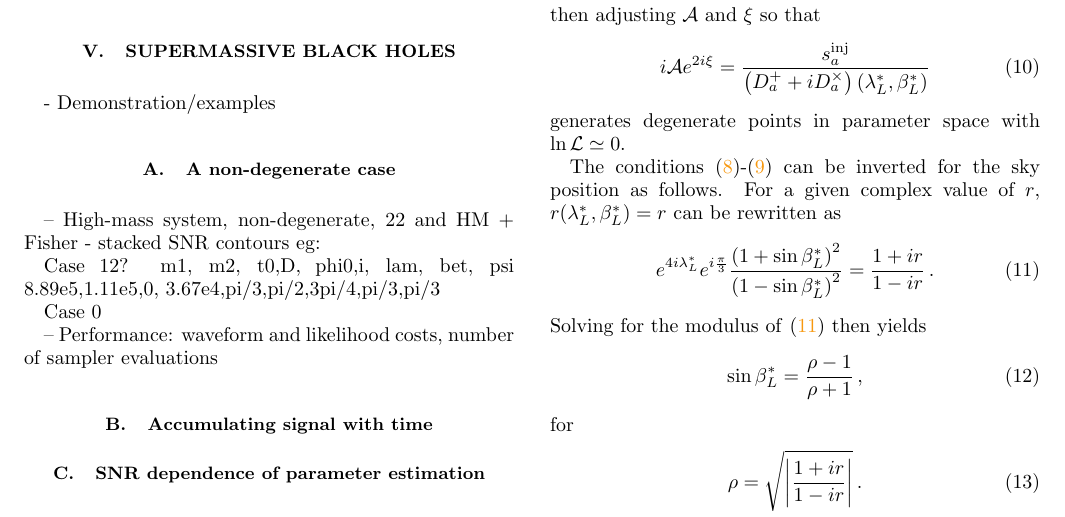
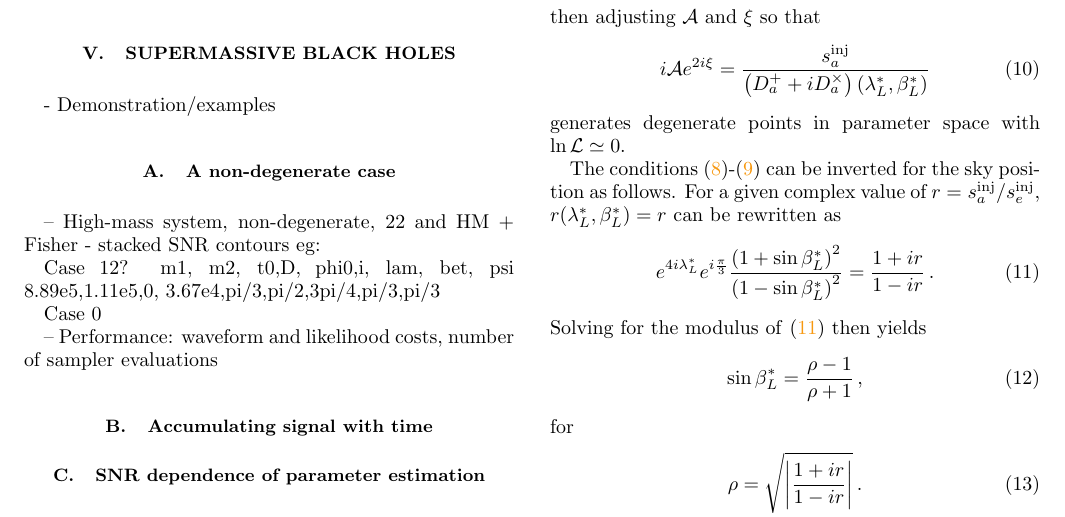
Before and after one commit to JohnGBaker/MBH-PE-S0, a LaTeX paper (paper/paper_PE.tex): part of page 2 of 3, cut so that both start at the same text. Compiled offline with pdfLaTeX.

Commit message:
Paper : small edit.

```diff
--- a/paper/paper_PE.tex
+++ b/paper/paper_PE.tex
@@ -294,7 +294,7 @@ then adjusting $\calA$ and $\xi$ so that
 \ee
 generates degenerate points in parameter space with $\ln \calL \simeq 0$.
 
-The conditions~\eqref{eq:defr}-\eqref{eq:rcondition} can be inverted for the sky position as follows. For a given complex value of $r$, $r(\lambda_{L}^{*}, \beta_{L}^{*}) = r$ can be rewritten as
+The conditions~\eqref{eq:defr}-\eqref{eq:rcondition} can be inverted for the sky position as follows. For a given complex value of $r = s_{a}^{\rm inj} / s_{e}^{\rm inj}$, $r(\lambda_{L}^{*}, \beta_{L}^{*}) = r$ can be rewritten as
 \be\label{eq:eqtosolveforlambdabetaL}
 	e^{4i\lambda_{L}^{*}}e^{i\frac{\pi}{3}} \frac{\left( 1 +\sin\beta_{L}^{*} \right)^{2}}{\left( 1 - \sin\beta_{L}^{*} \right)^{2}} = \frac{1+ i r}{1 - i r} \,.
 \ee
```
Also changed, not shown: paper/paper_PE.tex (2 more changed lines).
